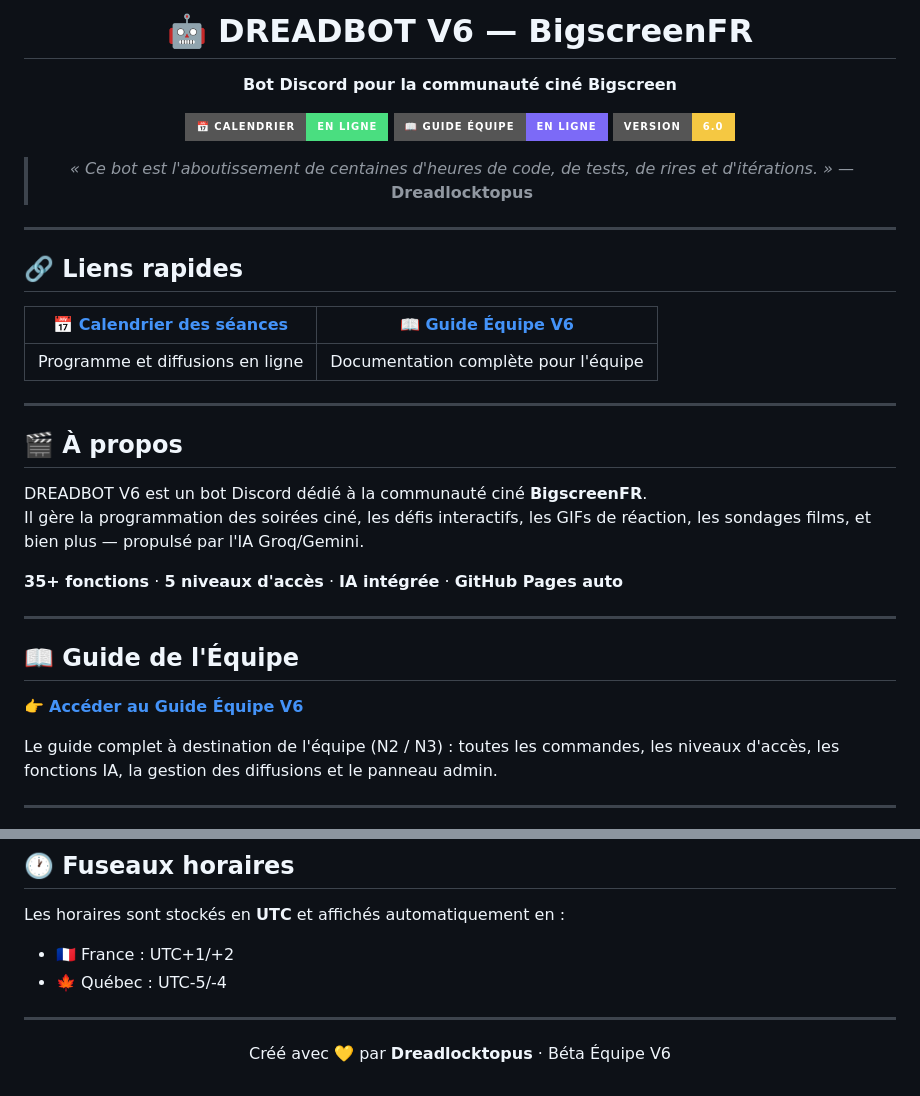
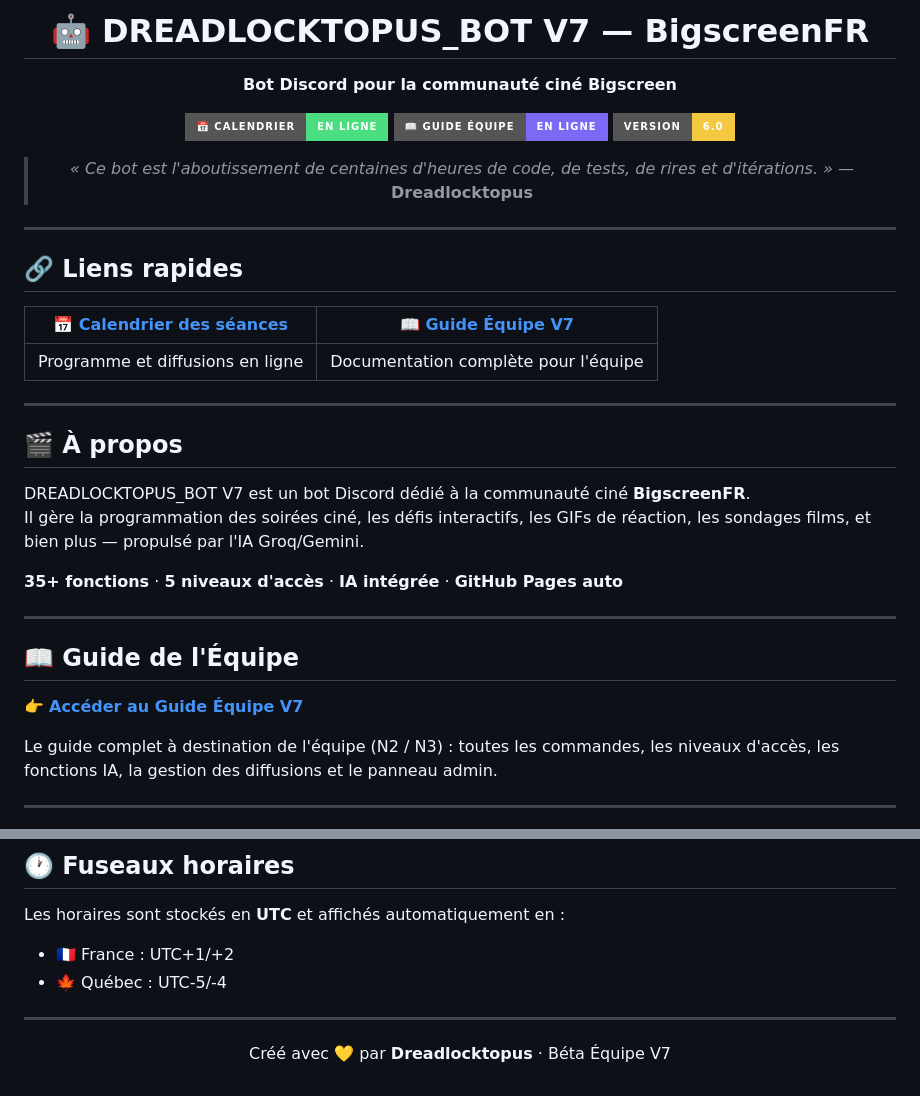
Before and after one commit to Dreadlocktopus/BigscreenFR-Calendrier, a Markdown page: README.md, 2 parts joined by grey strips. Rendered like a GitHub page; badges without logos.

Commit message:
📝 Mise à jour README — lien Guide Équipe

```diff
--- a/README.md
+++ b/README.md
@@ -1,6 +1,6 @@
 <div align="center">
 
-# 🤖 DREADBOT V6 — BigscreenFR
+# 🤖 DREADLOCKTOPUS_BOT V7 — BigscreenFR
 
 **Bot Discord pour la communauté ciné Bigscreen**
 
@@ -17,7 +17,7 @@
 
 ## 🔗 Liens rapides
 
-| 📅 [Calendrier des séances](https://Dreadlocktopus.github.io/BigscreenFR-Calendrier) | 📖 [Guide Équipe V6](https://Dreadlocktopus.github.io/BigscreenFR-Calendrier/guide-equipe.html) |
+| 📅 [Calendrier des séances](https://Dreadlocktopus.github.io/BigscreenFR-Calendrier) | 📖 [Guide Équipe V7](https://Dreadlocktopus.github.io/BigscreenFR-Calendrier/guide-equipe.html) |
 |:---:|:---:|
 | Programme et diffusions en ligne | Documentation complète pour l'équipe |
 
@@ -25,7 +25,7 @@
 
 ## 🎬 À propos
 
-DREADBOT V6 est un bot Discord dédié à la communauté ciné **BigscreenFR**.
+DREADLOCKTOPUS_BOT V7 est un bot Discord dédié à la communauté ciné **BigscreenFR**.
 Il gère la programmation des soirées ciné, les défis interactifs, les GIFs de réaction,
 les sondages films, et bien plus — propulsé par l'IA Groq/Gemini.
 
@@ -35,7 +35,7 @@ les sondages films, et bien plus — propulsé par l'IA Groq/Gemini.
 
 ## 📖 Guide de l'Équipe
 
-👉 **[Accéder au Guide Équipe V6](https://Dreadlocktopus.github.io/BigscreenFR-Calendrier/guide-equipe.html)**
+👉 **[Accéder au Guide Équipe V7](https://Dreadlocktopus.github.io/BigscreenFR-Calendrier/guide-equipe.html)**
 
 Le guide complet à destination de l'équipe (N2 / N3) : toutes les commandes,
 les niveaux d'accès, les fonctions IA, la gestion des diffusions et le panneau admin.
@@ -90,6 +90,6 @@ Les horaires sont stockés en **UTC** et affichés automatiquement en :
 
 <div align="center">
 
-Créé avec 💛 par **Dreadlocktopus** · Béta Équipe V6
+Créé avec 💛 par **Dreadlocktopus** · Béta Équipe V7
 
 </div>
```
